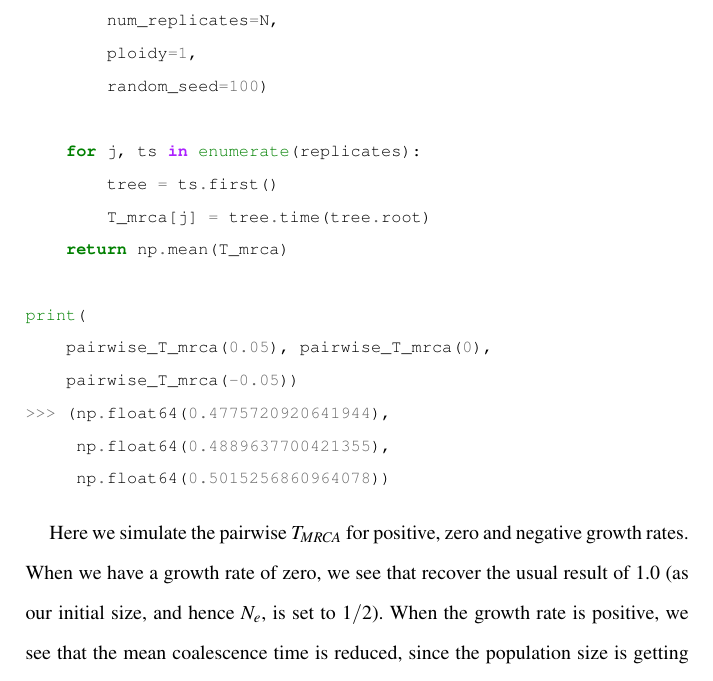
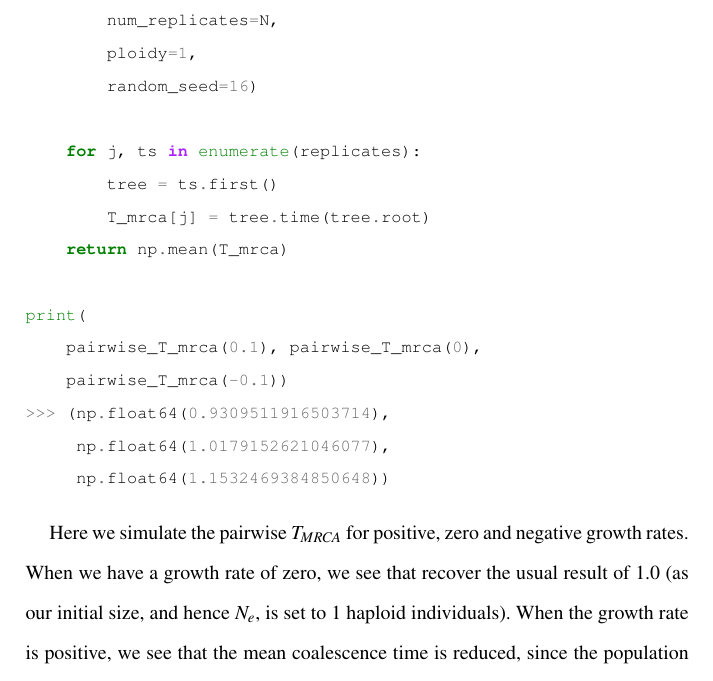
Before and after one commit to jeromekelleher/spg-chapter, a LaTeX document (chapter.tex): part of page 19 of 80 before the commit and part of page 19 of 81 after it, cut so that both start at the same text. Compiled offline with pdfLaTeX.

Commit message:
fix example to match text

```diff
--- a/chapter.tex
+++ b/chapter.tex
@@ -627,7 +627,7 @@ def pairwise_T_mrca(growth_rate):
         demography=demography,
         num_replicates=N,
         ploidy=1,
-        random_seed=100)
+        random_seed=16)
 
     for j, ts in enumerate(replicates):
         tree = ts.first()
@@ -635,17 +635,17 @@ def pairwise_T_mrca(growth_rate):
     return np.mean(T_mrca)
 
 print(
-    pairwise_T_mrca(0.05), pairwise_T_mrca(0),
-    pairwise_T_mrca(-0.05))
->>> (np.float64(0.4775720920641944),
-     np.float64(0.4889637700421355),
-     np.float64(0.5015256860964078))
+    pairwise_T_mrca(0.1), pairwise_T_mrca(0),
+    pairwise_T_mrca(-0.1))
+>>> (np.float64(0.9309511916503714),
+     np.float64(1.0179152621046077),
+     np.float64(1.1532469384850648))
 \end{pythoncode}
 
     Here we simulate the pairwise \(T_{MRCA}\) for positive, zero and
 negative growth rates. When we have a growth rate of zero, we see that
 recover the usual result of 1.0 (as our initial size, and hence \(N_e\),
-is set to \(1/2\)). When the growth rate is positive, we see that the
+is set to 1 haploid individuals). When the growth rate is positive, we see that the
 mean coalescence time is reduced, since the population size is getting
 smaller as we go backwards in time, resulting in an increased rate of
 coalescence. Conversely, when we have a negative growth rate, the
```
